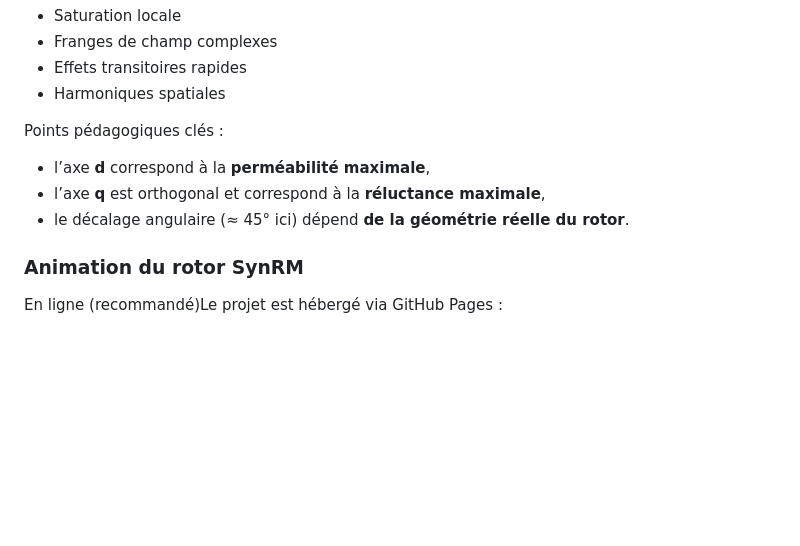
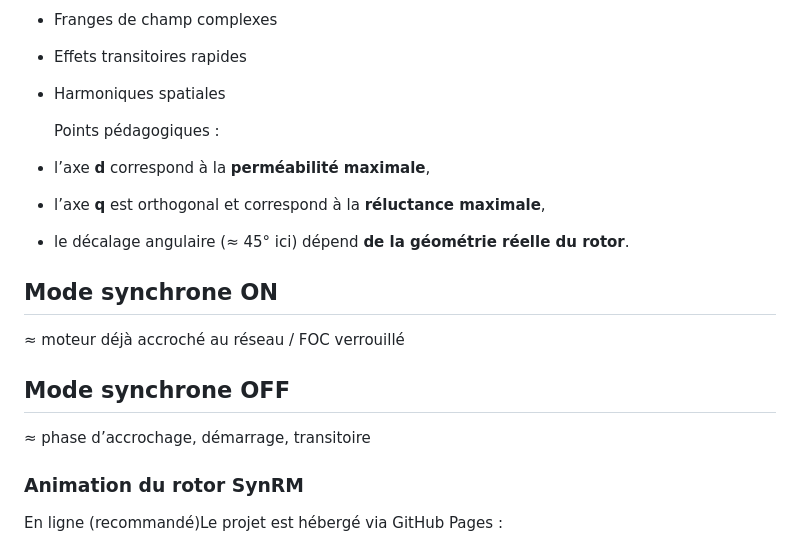
Before and after one commit to ms31800/Model_Rotor_SynRM, a Markdown page: README.md, the part around the change. Rendered like a GitHub page; blank space fills up the shorter version.

```diff
--- a/README.md
+++ b/README.md
@@ -19,14 +19,17 @@ Ce qu’elle lisse volontairement
 - Effets transitoires rapides
 - Harmoniques spatiales
 
-
-
-
-
- Points pédagogiques clés :
+   Points pédagogiques :
 - l’axe **d** correspond à la **perméabilité maximale**,
 - l’axe **q** est orthogonal et correspond à la **réluctance maximale**,
 - le décalage angulaire (≈ 45° ici) dépend **de la géométrie réelle du rotor**.
+
+## Mode synchrone ON
+≈ moteur déjà accroché au réseau / FOC verrouillé
+
+## Mode synchrone OFF
+≈ phase d’accrochage, démarrage, transitoire
+
 
 ### Animation du rotor SynRM
 En ligne (recommandé)Le projet est hébergé via GitHub Pages :
```
